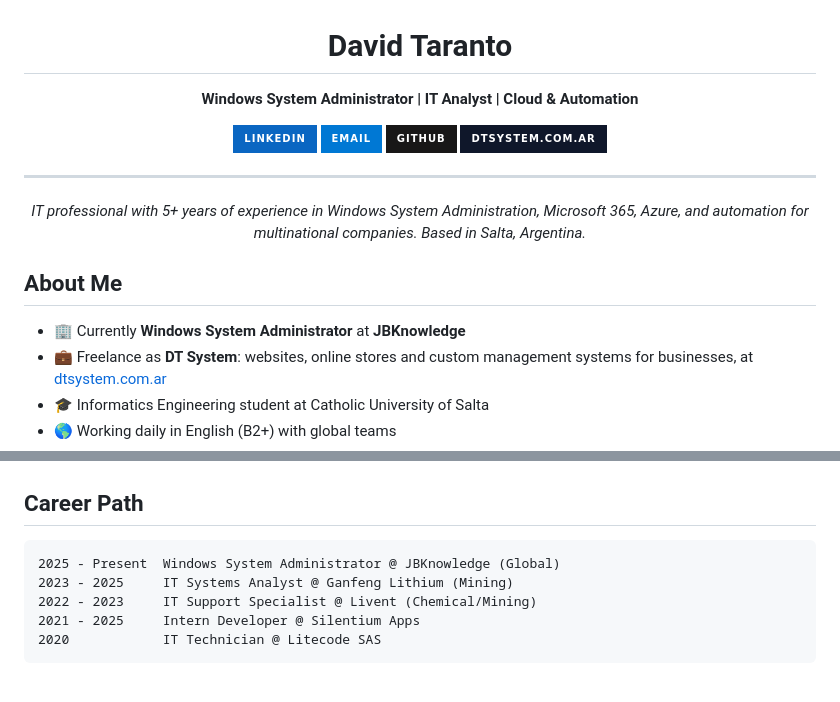
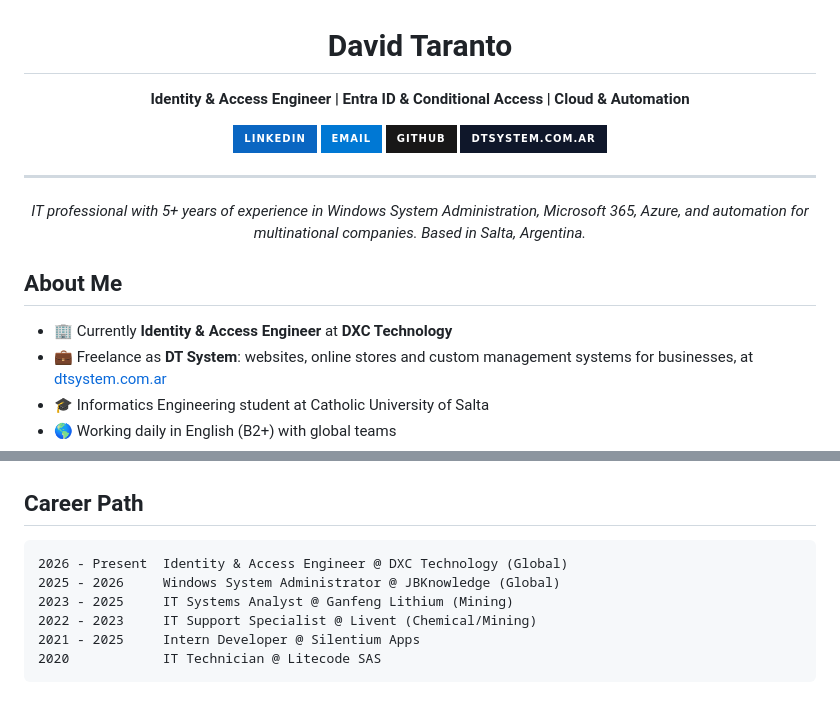
Before and after one commit to davidtaranto96/davidtaranto96, a Markdown page: README.md, 2 parts joined by grey strips. GitHub-like rendering; badges without logos.

Commit message:
docs: el puesto actual pasa a DXC Technology
Co-Authored-By: Claude Opus 5.5 <noreply@anthropic.com>

````diff
--- a/README.md
+++ b/README.md
@@ -2,7 +2,7 @@
 
 # David Taranto
 
-**Windows System Administrator | IT Analyst | Cloud & Automation**
+**Identity & Access Engineer | Entra ID & Conditional Access | Cloud & Automation**
 
 [![LinkedIn](https://img.shields.io/badge/LinkedIn-0A66C2?style=for-the-badge&logo=linkedin&logoColor=white)](https://www.linkedin.com/in/davidtaranto/)
 [![Email](https://img.shields.io/badge/Email-0078D4?style=for-the-badge&logo=maildotru&logoColor=white)](mailto:contacto@dtsystem.com.ar)
@@ -17,7 +17,7 @@
 
 ## About Me
 
-- :office: Currently **Windows System Administrator** at **JBKnowledge**
+- :office: Currently **Identity & Access Engineer** at **DXC Technology**
 - :briefcase: Freelance as **DT System**: websites, online stores and custom management systems for businesses, at [dtsystem.com.ar](https://dtsystem.com.ar)
 - :mortar_board: Informatics Engineering student at Catholic University of Salta
 - :earth_americas: Working daily in English (B2+) with global teams
@@ -50,7 +50,8 @@
 
 ## Career Path
 ```
-2025 - Present  Windows System Administrator @ JBKnowledge (Global)
+2026 - Present  Identity & Access Engineer @ DXC Technology (Global)
+2025 - 2026     Windows System Administrator @ JBKnowledge (Global)
 2023 - 2025     IT Systems Analyst @ Ganfeng Lithium (Mining)
 2022 - 2023     IT Support Specialist @ Livent (Chemical/Mining)
 2021 - 2025     Intern Developer @ Silentium Apps
````
